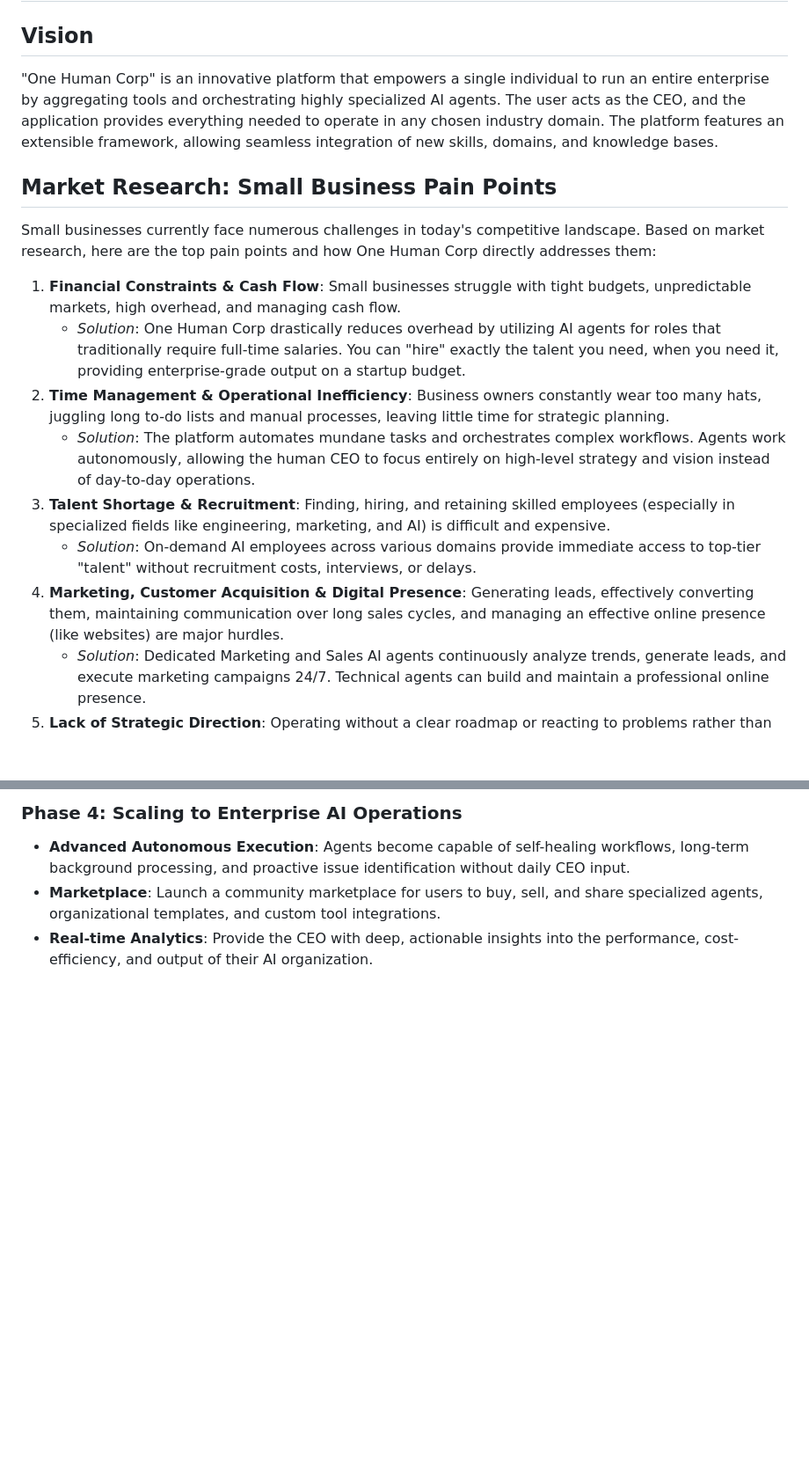
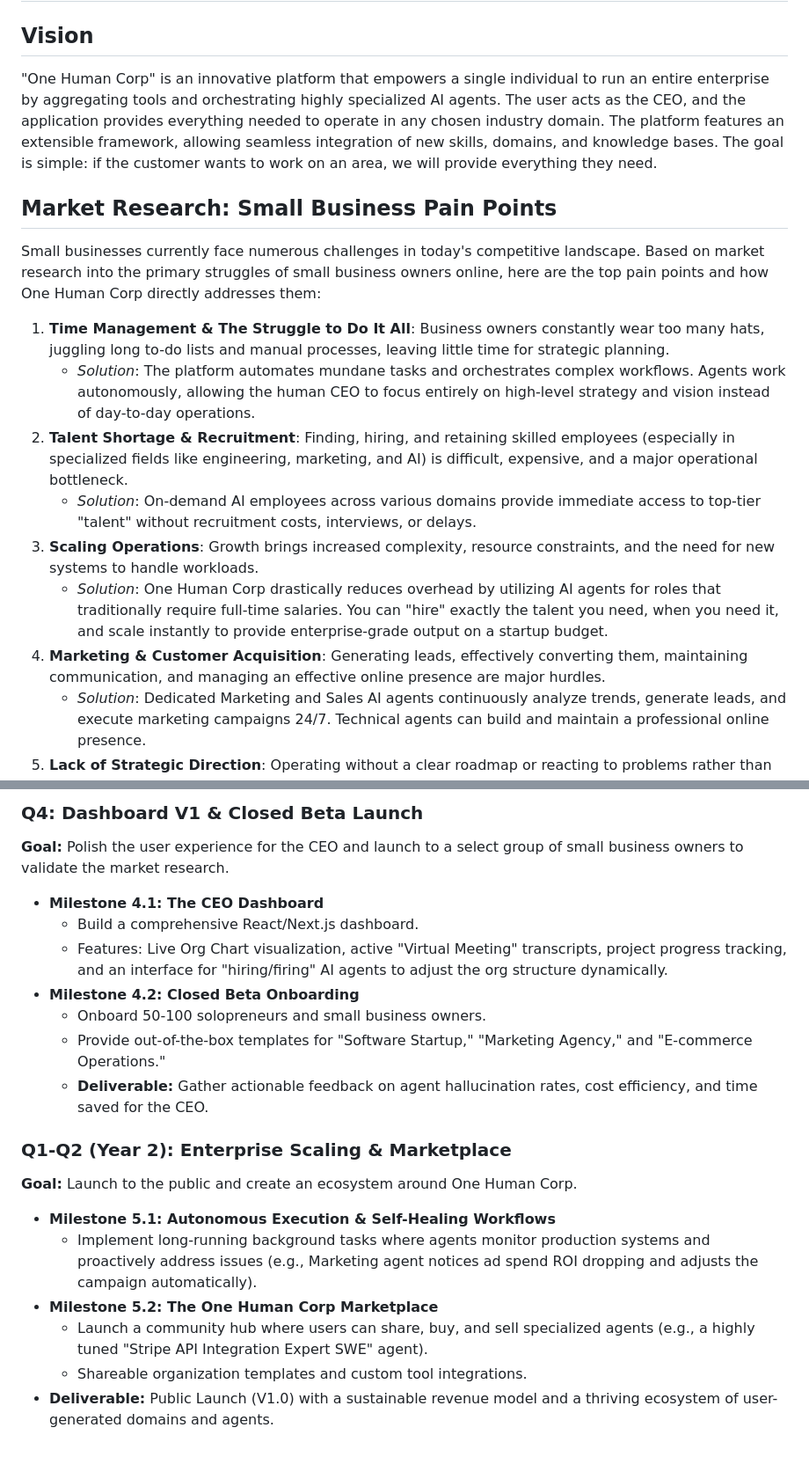
Before and after one commit to onehumancorp/mono, a Markdown page: docs/roadmap.md, 2 parts joined by grey strips. Shown at 88% size. Drawn GitHub-style; blank space fills up the shorter version.

```diff
--- a/docs/roadmap.md
+++ b/docs/roadmap.md
@@ -1,18 +1,18 @@
 # One Human Corp: Strategic Roadmap
 
 ## Vision
-"One Human Corp" is an innovative platform that empowers a single individual to run an entire enterprise by aggregating tools and orchestrating highly specialized AI agents. The user acts as the CEO, and the application provides everything needed to operate in any chosen industry domain. The platform features an extensible framework, allowing seamless integration of new skills, domains, and knowledge bases.
+"One Human Corp" is an innovative platform that empowers a single individual to run an entire enterprise by aggregating tools and orchestrating highly specialized AI agents. The user acts as the CEO, and the application provides everything needed to operate in any chosen industry domain. The platform features an extensible framework, allowing seamless integration of new skills, domains, and knowledge bases. The goal is simple: if the customer wants to work on an area, we will provide everything they need.
 
 ## Market Research: Small Business Pain Points
-Small businesses currently face numerous challenges in today's competitive landscape. Based on market research, here are the top pain points and how One Human Corp directly addresses them:
+Small businesses currently face numerous challenges in today's competitive landscape. Based on market research into the primary struggles of small business owners online, here are the top pain points and how One Human Corp directly addresses them:
 
-1. **Financial Constraints & Cash Flow**: Small businesses struggle with tight budgets, unpredictable markets, high overhead, and managing cash flow.
-   - *Solution*: One Human Corp drastically reduces overhead by utilizing AI agents for roles that traditionally require full-time salaries. You can "hire" exactly the talent you need, when you need it, providing enterprise-grade output on a startup budget.
-2. **Time Management & Operational Inefficiency**: Business owners constantly wear too many hats, juggling long to-do lists and manual processes, leaving little time for strategic planning.
+1. **Time Management & The Struggle to Do It All**: Business owners constantly wear too many hats, juggling long to-do lists and manual processes, leaving little time for strategic planning.
    - *Solution*: The platform automates mundane tasks and orchestrates complex workflows. Agents work autonomously, allowing the human CEO to focus entirely on high-level strategy and vision instead of day-to-day operations.
-3. **Talent Shortage & Recruitment**: Finding, hiring, and retaining skilled employees (especially in specialized fields like engineering, marketing, and AI) is difficult and expensive.
+2. **Talent Shortage & Recruitment**: Finding, hiring, and retaining skilled employees (especially in specialized fields like engineering, marketing, and AI) is difficult, expensive, and a major operational bottleneck.
    - *Solution*: On-demand AI employees across various domains provide immediate access to top-tier "talent" without recruitment costs, interviews, or delays.
-4. **Marketing, Customer Acquisition & Digital Presence**: Generating leads, effectively converting them, maintaining communication over long sales cycles, and managing an effective online presence (like websites) are major hurdles.
+3. **Scaling Operations**: Growth brings increased complexity, resource constraints, and the need for new systems to handle workloads.
+   - *Solution*: One Human Corp drastically reduces overhead by utilizing AI agents for roles that traditionally require full-time salaries. You can "hire" exactly the talent you need, when you need it, and scale instantly to provide enterprise-grade output on a startup budget.
+4. **Marketing & Customer Acquisition**: Generating leads, effectively converting them, maintaining communication, and managing an effective online presence are major hurdles.
    - *Solution*: Dedicated Marketing and Sales AI agents continuously analyze trends, generate leads, and execute marketing campaigns 24/7. Technical agents can build and maintain a professional online presence.
 5. **Lack of Strategic Direction**: Operating without a clear roadmap or reacting to problems rather than proactively planning leads to stagnant growth.
    - *Solution*: With an entire C-suite of AI advisors and directors at their disposal, the CEO receives continuous data-driven insights and strategic recommendations to stay on course.
@@ -65,5 +79,19 @@ When the CEO defines a high-level issue, goal, or product requirement, the entir
 
-### Phase 4: Scaling to Enterprise AI Operations
-- **Advanced Autonomous Execution**: Agents become capable of self-healing workflows, long-term background processing, and proactive issue identification without daily CEO input.
-- **Marketplace**: Launch a community marketplace for users to buy, sell, and share specialized agents, organizational templates, and custom tool integrations.
-- **Real-time Analytics**: Provide the CEO with deep, actionable insights into the performance, cost-efficiency, and output of their AI organization.
+### Q4: Dashboard V1 & Closed Beta Launch
+**Goal:** Polish the user experience for the CEO and launch to a select group of small business owners to validate the market research.
+*   **Milestone 4.1: The CEO Dashboard**
+    *   Build a comprehensive React/Next.js dashboard.
+    *   Features: Live Org Chart visualization, active "Virtual Meeting" transcripts, project progress tracking, and an interface for "hiring/firing" AI agents to adjust the org structure dynamically.
+*   **Milestone 4.2: Closed Beta Onboarding**
+    *   Onboard 50-100 solopreneurs and small business owners.
+    *   Provide out-of-the-box templates for "Software Startup," "Marketing Agency," and "E-commerce Operations."
+    *   **Deliverable:** Gather actionable feedback on agent hallucination rates, cost efficiency, and time saved for the CEO.
+
+### Q1-Q2 (Year 2): Enterprise Scaling & Marketplace
+**Goal:** Launch to the public and create an ecosystem around One Human Corp.
+*   **Milestone 5.1: Autonomous Execution & Self-Healing Workflows**
+    *   Implement long-running background tasks where agents monitor production systems and proactively address issues (e.g., Marketing agent notices ad spend ROI dropping and adjusts the campaign automatically).
+*   **Milestone 5.2: The One Human Corp Marketplace**
+    *   Launch a community hub where users can share, buy, and sell specialized agents (e.g., a highly tuned "Stripe API Integration Expert SWE" agent).
+    *   Shareable organization templates and custom tool integrations.
+*   **Deliverable:** Public Launch (V1.0) with a sustainable revenue model and a thriving ecosystem of user-generated domains and agents.
```
Also changed, not shown: other parts of docs/roadmap.md (+31 -17 lines).
